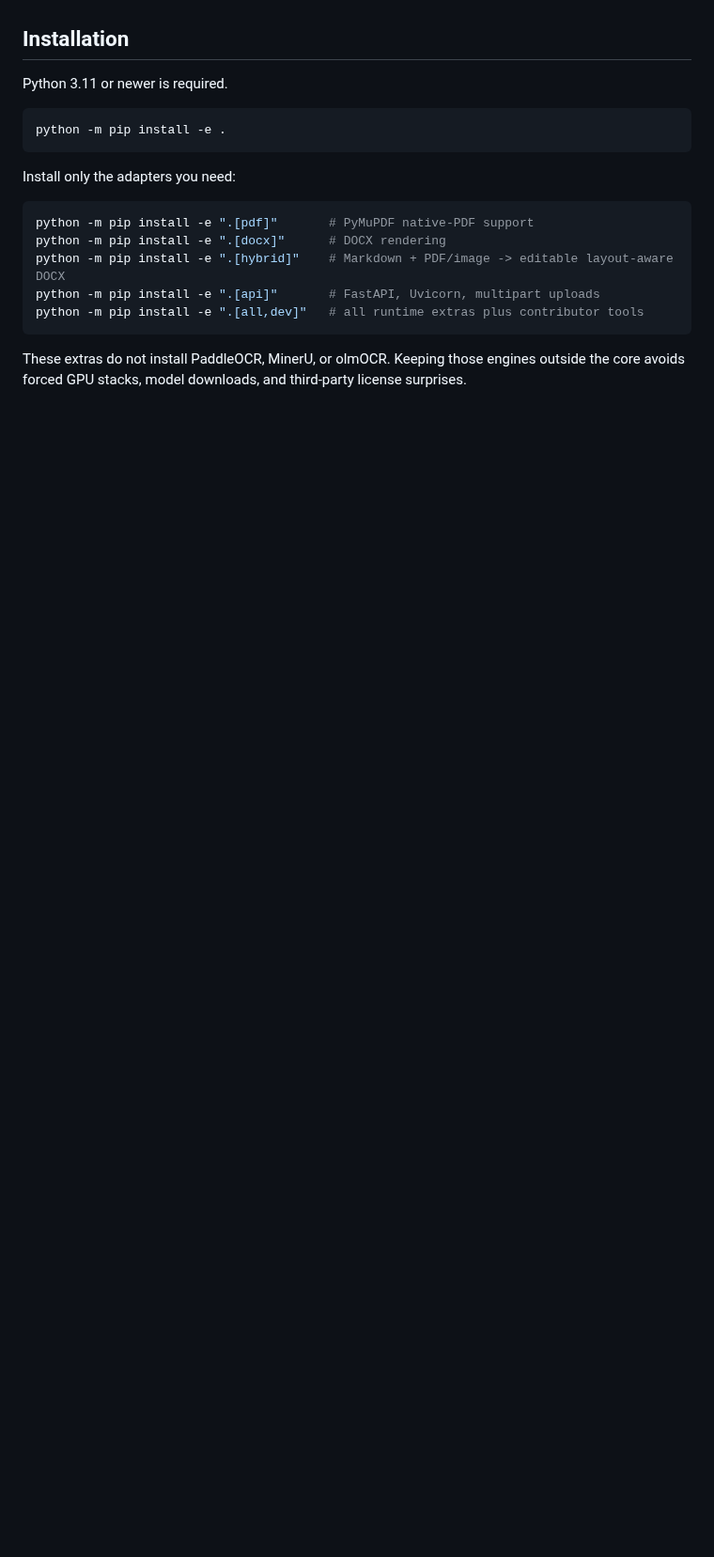
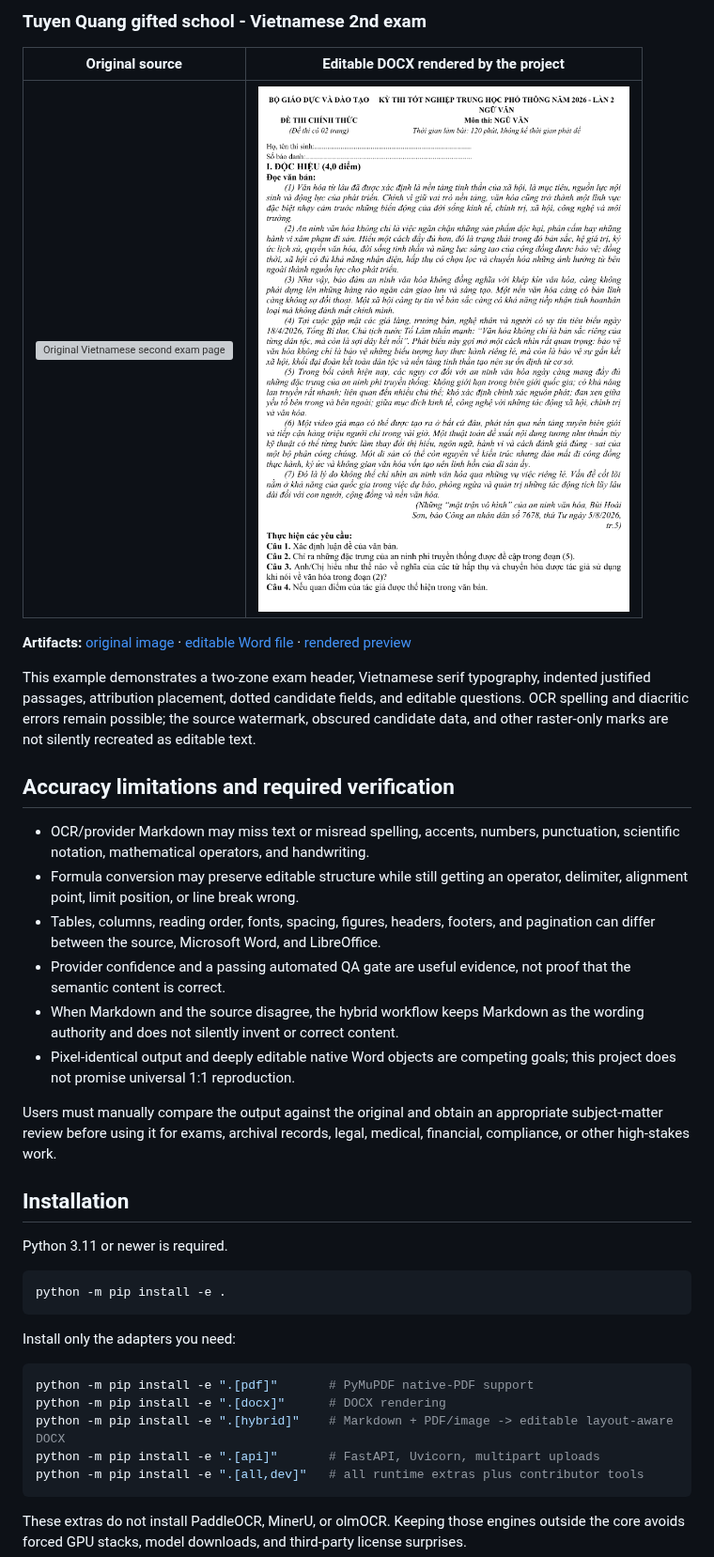
Before and after one commit to kayurachann/docreconstruct, a Markdown page: README.md, the part around one of its changes. Shown at 94% size. Drawn GitHub-style; pictures changed too: docs/showcases/vietnamese-exam/rendered-preview.png (added); blank space fills up the shorter version; grey boxes are pictures that could not be loaded.

Commit message:
Improve math reconstruction and add verified showcases

```diff
--- a/README.md
+++ b/README.md
@@ -50,3 +99,37 @@ described as pixel-perfect.
+### Tuyen Quang gifted school - Vietnamese 2nd exam
+
+| Original source | Editable DOCX rendered by the project |
+| :---: | :---: |
+| [<img src="docs/showcases/vietnamese-exam/source-original.png" alt="Original Vietnamese second exam page" width="420">](docs/showcases/vietnamese-exam/source-original.png) | [<img src="docs/showcases/vietnamese-exam/rendered-preview.png" alt="Rendered editable Vietnamese exam DOCX" width="420">](docs/showcases/vietnamese-exam/rendered-preview.png) |
+
+**Artifacts:** [original image](docs/showcases/vietnamese-exam/source-original.png) ·
+[editable Word file](docs/showcases/vietnamese-exam/editable.docx) ·
+[rendered preview](docs/showcases/vietnamese-exam/rendered-preview.png)
+
+This example demonstrates a two-zone exam header, Vietnamese serif typography,
+indented justified passages, attribution placement, dotted candidate fields,
+and editable questions. OCR spelling and diacritic errors remain possible; the
+source watermark, obscured candidate data, and other raster-only marks are not
+silently recreated as editable text.
+
+## Accuracy limitations and required verification
+
+- OCR/provider Markdown may miss text or misread spelling, accents, numbers,
+  punctuation, scientific notation, mathematical operators, and handwriting.
+- Formula conversion may preserve editable structure while still getting an
+  operator, delimiter, alignment point, limit position, or line break wrong.
+- Tables, columns, reading order, fonts, spacing, figures, headers, footers, and
+  pagination can differ between the source, Microsoft Word, and LibreOffice.
+- Provider confidence and a passing automated QA gate are useful evidence, not
+  proof that the semantic content is correct.
+- When Markdown and the source disagree, the hybrid workflow keeps Markdown as
+  the wording authority and does not silently invent or correct content.
+- Pixel-identical output and deeply editable native Word objects are competing
+  goals; this project does not promise universal 1:1 reproduction.
+
+Users must manually compare the output against the original and obtain an
+appropriate subject-matter review before using it for exams, archival records,
+legal, medical, financial, compliance, or other high-stakes work.
 
 ## Installation
 
```
Also changed, not shown: other parts of README.md (+49 -0 lines), docs/showcases/README.md (added, +36 -0 lines), docs/showcases/calculus-derivation/rendered-preview.png (added), docs/showcases/calculus-derivation/source-original.jpg (added), docs/showcases/math-exam/rendered-preview.png (added), 13 other files.
